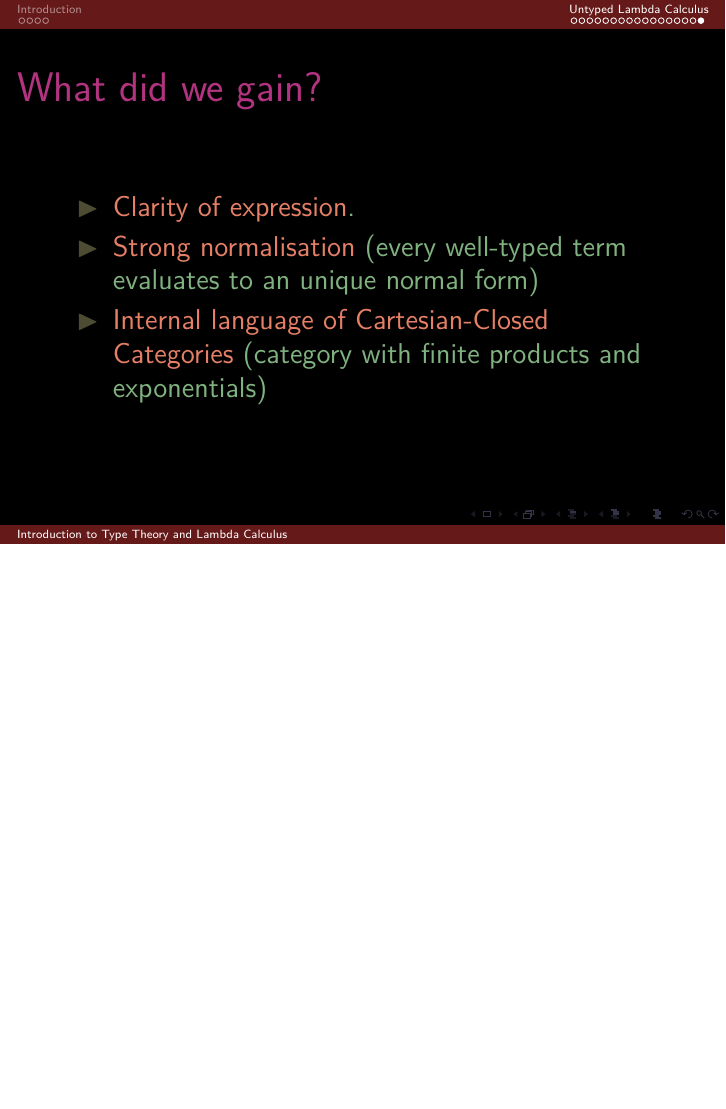
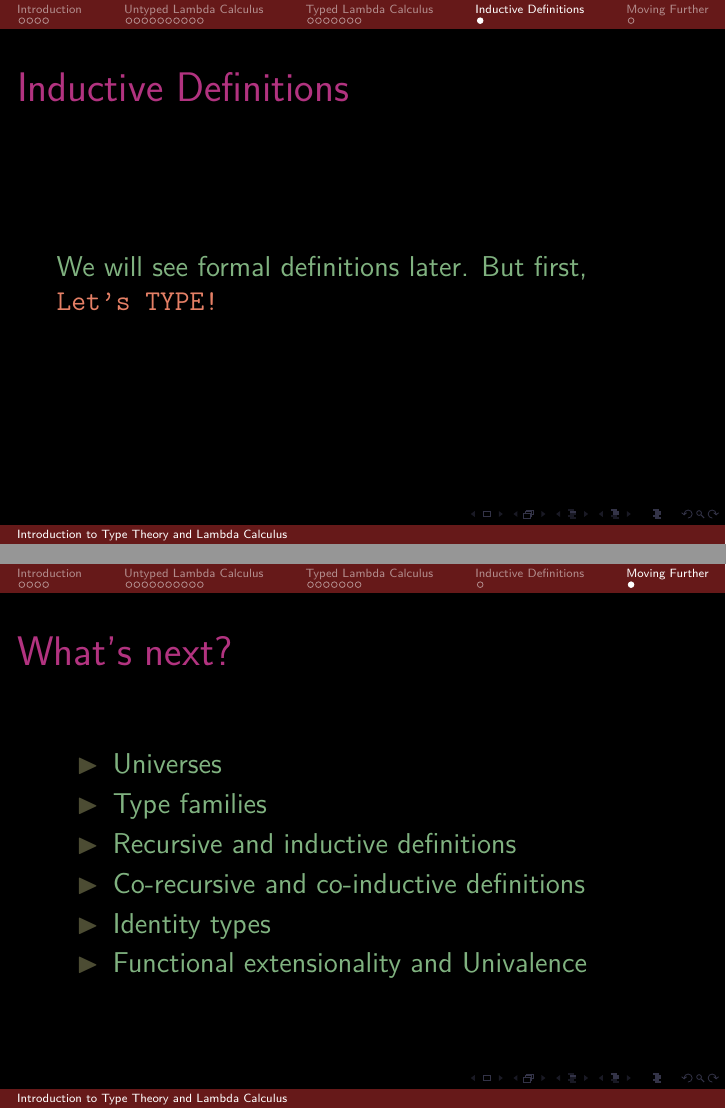
Before and after one commit to anotherArka/Presentations, LaTeX slides (Introduction_to_type_theory_and_lamda_calulus.tex): page 60 of 60 before the commit and pages 63 and 64 of 64 after it, the two joined at a grey line, the shorter picture padded with empty space. Compiled offline with pdfLaTeX.

Commit message:
Add files via upload

```diff
--- a/Introduction_to_type_theory_and_lamda_calulus.tex
+++ b/Introduction_to_type_theory_and_lamda_calulus.tex
@@ -343,13 +344,36 @@ A context $\Gamma$ is a (possibly empty) finite collection of typing judgements.
 \item[$\blacktriangleright$] \textcolor{beamer@mathtext}{Clarity of expression}.
 \pause
 \item[$\blacktriangleright$] \textcolor{beamer@mathtext}{Strong normalisation}
-  (every well-typed term evaluates to an unique normal form)
+  (every well-typed term evaluates to an unique normal form which can't be evaluated further)
 \pause
 \item[$\blacktriangleright$] \textcolor{beamer@mathtext}{Internal language of Cartesian-Closed Categories}
 (category with finite products and exponentials)
 \end{enumerate}
+\end{frame}
+%%%%%%%%%%%%%%%%%%%%%%%%%%%%%%%%%%%%%%%%%%%%%%%%%%%%%%%%%%%%%%%%%%%%%%%%%%%%%%%%%%%%%%%%%%
+\section{Inductive Definitions}
+\begin{frame}\label{frame : Inductive definitions}
+\frametitle{Inductive Definitions}
+\pause
+We will see formal definitions later. But first,
+\pause
+\\
+\textcolor{beamer@mathtext}{
+\texttt{Let's TYPE!}}
+\end{frame}
+%%%%%%%%%%%%%%%%%%%%%%%%%%%%%%%%%%%%%%%%%%%%%%%%%%%%%%%%%%%%%%%%%%%%%%%%%%%%%%%%%%%%%%%%%%
+\section{Moving Further}
+\begin{frame}\label{frame : what's next}
+\frametitle{What's next?}
+\begin{enumerate}
+\item[$\blacktriangleright$] Universes
+\item[$\blacktriangleright$] Type families
+\item[$\blacktriangleright$] Recursive and inductive definitions
+\item[$\blacktriangleright$] Co-recursive and co-inductive definitions
+\item[$\blacktriangleright$] Identity types
+\item[$\blacktriangleright$] Functional extensionality and Univalence
+\end{enumerate}
 
 \end{frame}
-
-
+%%%%%%%%%%%%%%%%%%%%%%%%%%%%%%%%%%%%%%%%%%%%%%%%%%%%%%%%%%%%%%%%%%%%%%%%%%%%%%%%%%%%%%%%%%
 \end{document}
```
Also changed, not shown: Introduction_to_type_theory_and_lamda_calulus.tex (1 more changed lines), 1 other file.
